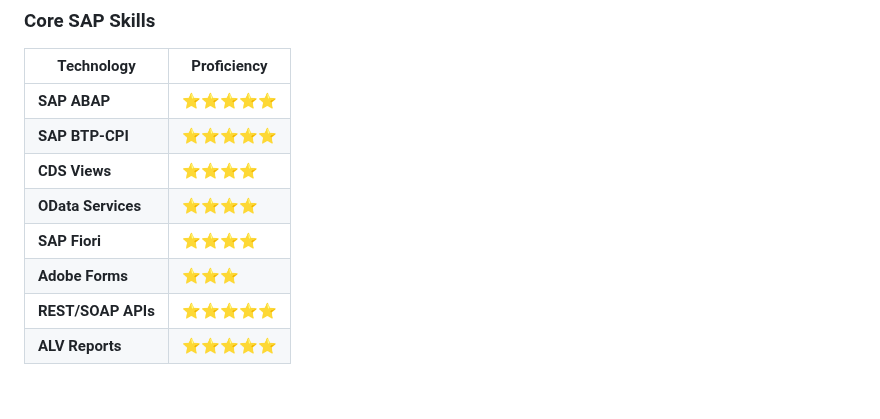
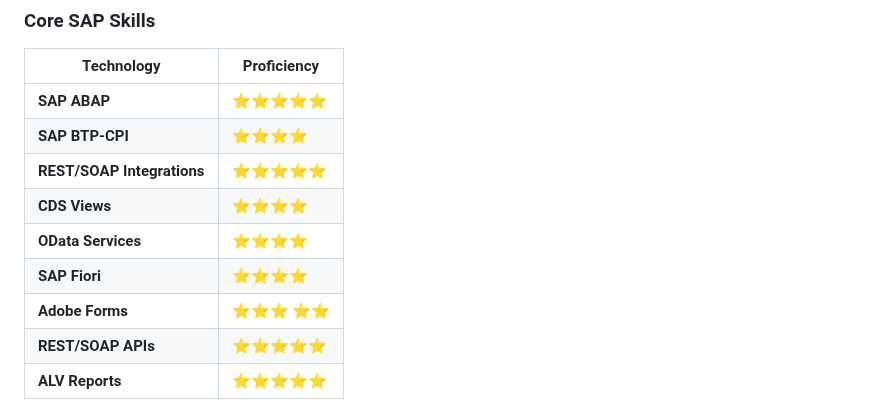
Before and after one commit to rumer466/rumer466, a Markdown page: README.md, the part around the change. Drawn GitHub-style.

```diff
--- a/README.md
+++ b/README.md
@@ -24,11 +24,12 @@ Results-driven SAP ABAP Technical Consultant with over 4 years of hands-on exper
 | Technology | Proficiency |
 |------------|-------------|
 | **SAP ABAP** | ⭐⭐⭐⭐⭐ |
-| **SAP BTP-CPI** | ⭐⭐⭐⭐⭐ |
+| **SAP BTP-CPI** | ⭐⭐⭐⭐ |
+| **REST/SOAP Integrations** | ⭐⭐⭐⭐⭐ |
 | **CDS Views** | ⭐⭐⭐⭐ |
 | **OData Services** | ⭐⭐⭐⭐ |
 | **SAP Fiori** | ⭐⭐⭐⭐ |
-| **Adobe Forms** | ⭐⭐⭐ |
+| **Adobe Forms** | ⭐⭐⭐ ⭐⭐|
 | **REST/SOAP APIs** | ⭐⭐⭐⭐⭐ |
 | **ALV Reports** | ⭐⭐⭐⭐⭐ |
 
```
